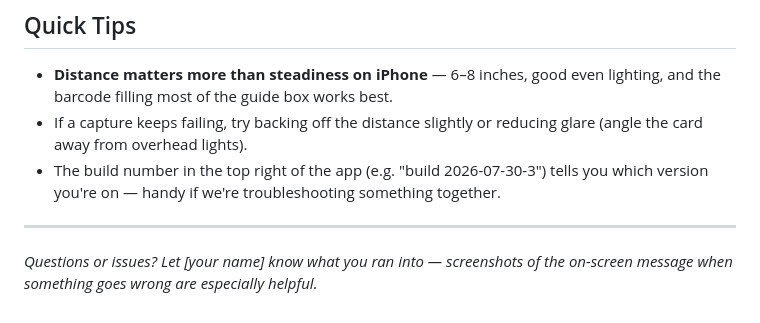
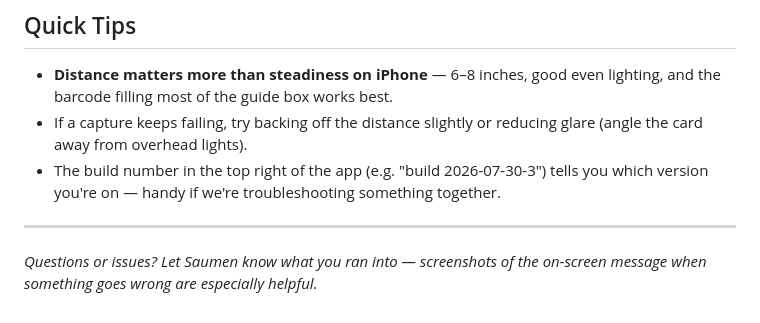
Before and after one commit to Sarkarlabumb/colony-scanner, a Markdown page: README.md, the part around the change. GitHub-like rendering.

```diff
--- a/README.md
+++ b/README.md
@@ -67,4 +67,4 @@ Your data stays saved in the app between visits (even if you close the browser),
 
 ---
 
-*Questions or issues? Let [your name] know what you ran into — screenshots of the on-screen message when something goes wrong are especially helpful.*
+*Questions or issues? Let Saumen know what you ran into — screenshots of the on-screen message when something goes wrong are especially helpful.*
```
